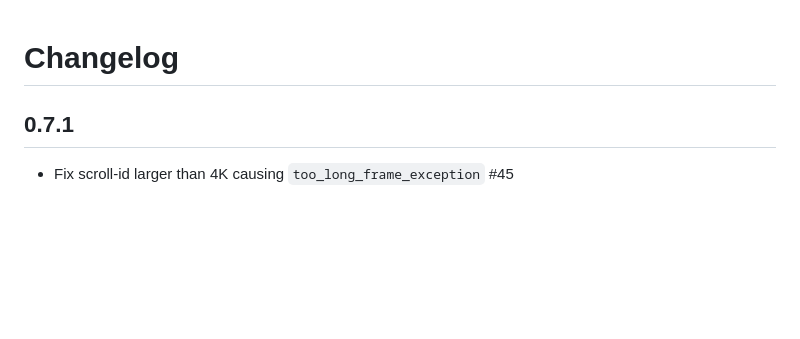
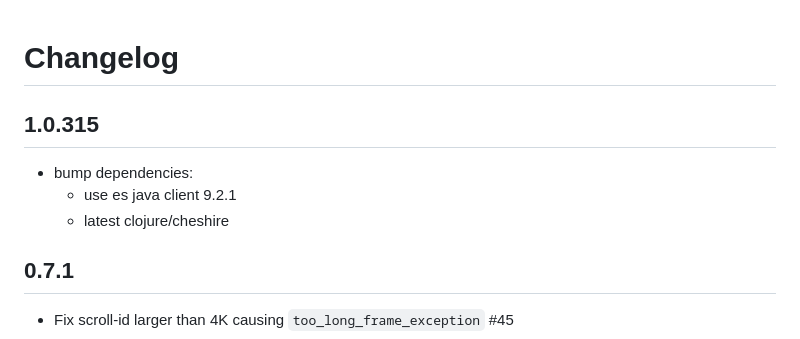
Before and after one commit to mpenet/spandex, a Markdown page: CHANGELOG.md, the part around the change. Rendered like a GitHub page; blank space fills up the shorter version.

Commit message:
docs(changelog): Update changelog for version 1.0.315
Add details about updated dependencies: - Upgraded to Elasticsearch Java client 9.2.1 - Updated to the latest
Clojure/Cheshire library

```diff
--- a/CHANGELOG.md
+++ b/CHANGELOG.md
@@ -1,4 +1,10 @@
 # Changelog
+
+## 1.0.315
+
+* bump dependencies:
+  - use es java client 9.2.1
+  - latest clojure/cheshire
 
 ## 0.7.1
 
```
